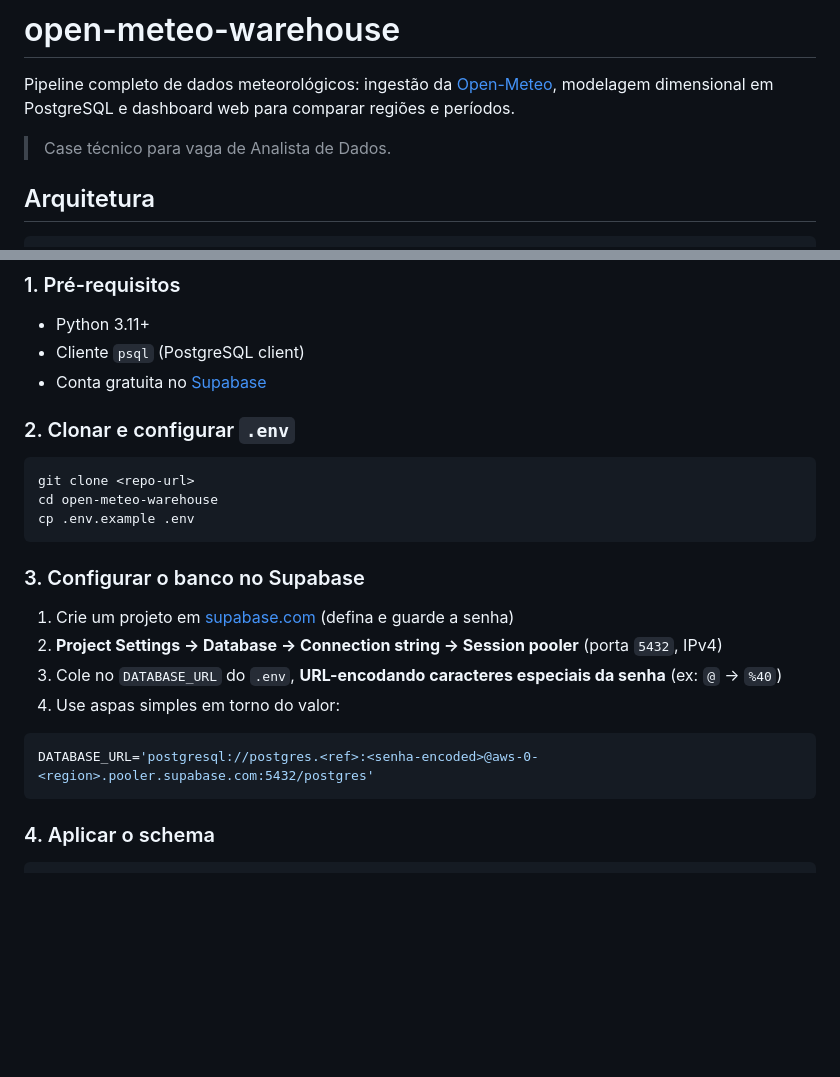
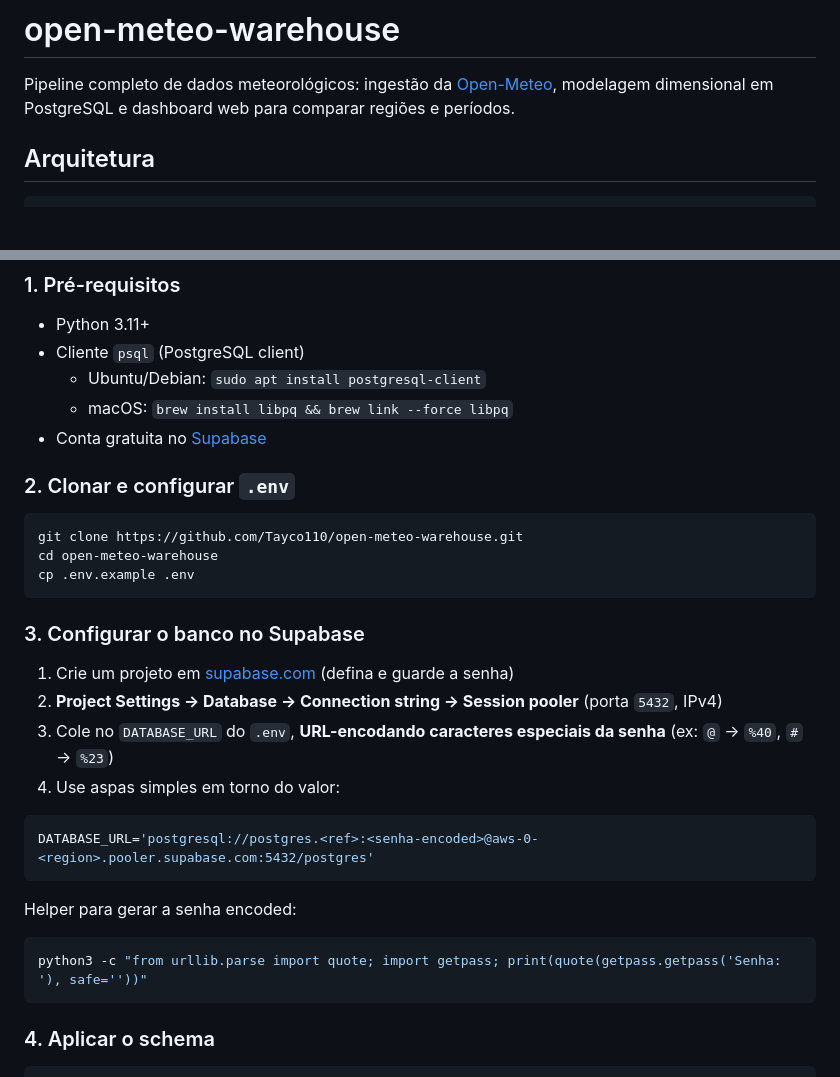
Before and after one commit to Tayco110/open-meteo-warehouse, a Markdown page: README.md, 2 parts joined by grey strips. GitHub-like rendering; blank space fills up the shorter version.

Commit message:
docs: completa instruções de setup no README
- Adiciona comandos de instalação do psql
- Substitui placeholder <repo-url> pelo URL real do GitHub
- Inclui helper Python para gerar a senha URL-encoded

````diff
--- a/README.md
+++ b/README.md
@@ -2,7 +2,6 @@
 
 Pipeline completo de dados meteorológicos: ingestão da [Open-Meteo](https://open-meteo.com), modelagem dimensional em PostgreSQL e dashboard web para comparar regiões e períodos.
 
-> Case técnico para vaga de Analista de Dados.
 
 ## Arquitetura
 
@@ -83,12 +82,14 @@ open-meteo-warehouse/
 
 - Python 3.11+
 - Cliente `psql` (PostgreSQL client)
+  - Ubuntu/Debian: `sudo apt install postgresql-client`
+  - macOS: `brew install libpq && brew link --force libpq`
 - Conta gratuita no [Supabase](https://supabase.com)
 
 ### 2. Clonar e configurar `.env`
 
 ```bash
-git clone <repo-url>
+git clone https://github.com/Tayco110/open-meteo-warehouse.git
 cd open-meteo-warehouse
 cp .env.example .env
 ```
@@ -97,11 +98,17 @@ cp .env.example .env
 
 1. Crie um projeto em [supabase.com](https://supabase.com) (defina e guarde a senha)
 2. **Project Settings → Database → Connection string → Session pooler** (porta `5432`, IPv4)
-3. Cole no `DATABASE_URL` do `.env`, **URL-encodando caracteres especiais da senha** (ex: `@` → `%40`)
+3. Cole no `DATABASE_URL` do `.env`, **URL-encodando caracteres especiais da senha** (ex: `@` → `%40`, `#` → `%23`)
 4. Use aspas simples em torno do valor:
 
 ```env
 DATABASE_URL='postgresql://postgres.<ref>:<senha-encoded>@aws-0-<region>.pooler.supabase.com:5432/postgres'
+```
+
+Helper para gerar a senha encoded:
+
+```bash
+python3 -c "from urllib.parse import quote; import getpass; print(quote(getpass.getpass('Senha: '), safe=''))"
 ```
 
 ### 4. Aplicar o schema
````
